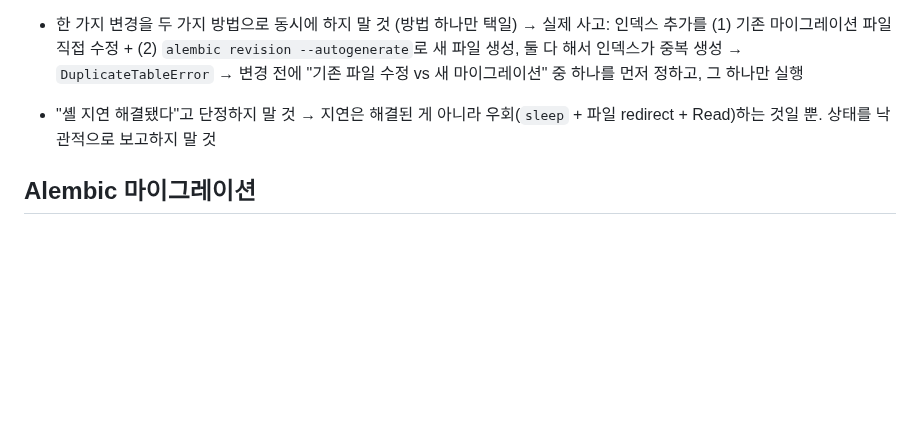
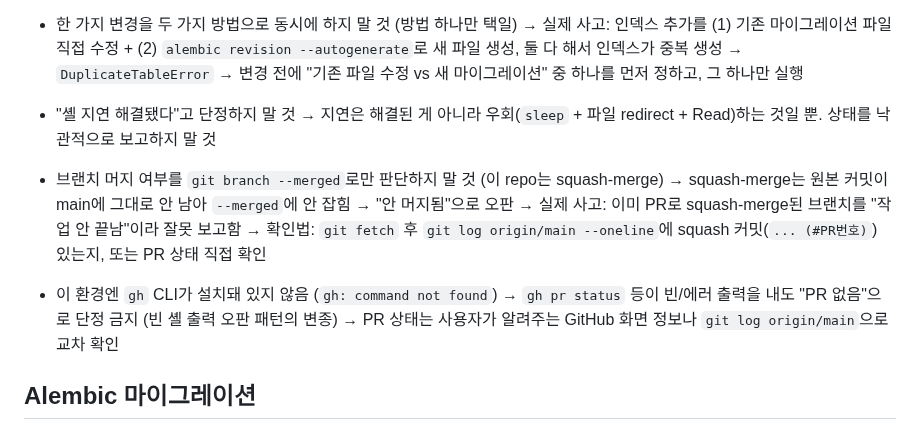
Before and after one commit to Sy3058/d-web, a Markdown page: docs/MISTAKES.md, the part around the change. GitHub-like rendering; blank space fills up the shorter version.

Commit message:
[COMMON] docs: MISTAKES에 gh 미설치/squash-merge 오판 패턴 추가

```diff
--- a/docs/MISTAKES.md
+++ b/docs/MISTAKES.md
@@ -88,6 +88,15 @@
 - "셸 지연 해결됐다"고 단정하지 말 것
   → 지연은 해결된 게 아니라 우회(`sleep` + 파일 redirect + Read)하는 것일 뿐. 상태를 낙관적으로 보고하지 말 것
 
+- 브랜치 머지 여부를 `git branch --merged`로만 판단하지 말 것 (이 repo는 squash-merge)
+  → squash-merge는 원본 커밋이 main에 그대로 안 남아 `--merged`에 안 잡힘 → "안 머지됨"으로 오판
+  → 실제 사고: 이미 PR로 squash-merge된 브랜치를 "작업 안 끝남"이라 잘못 보고함
+  → 확인법: `git fetch` 후 `git log origin/main --oneline`에 squash 커밋(`... (#PR번호)`) 있는지, 또는 PR 상태 직접 확인
+
+- 이 환경엔 `gh` CLI가 설치돼 있지 않음 (`gh: command not found`)
+  → `gh pr status` 등이 빈/에러 출력을 내도 "PR 없음"으로 단정 금지 (빈 셸 출력 오판 패턴의 변종)
+  → PR 상태는 사용자가 알려주는 GitHub 화면 정보나 `git log origin/main`으로 교차 확인
+
 ## Alembic 마이그레이션
 
 - 이미 DB에 적용(upgrade)된 마이그레이션 파일을 직접 편집하지 말 것
```
